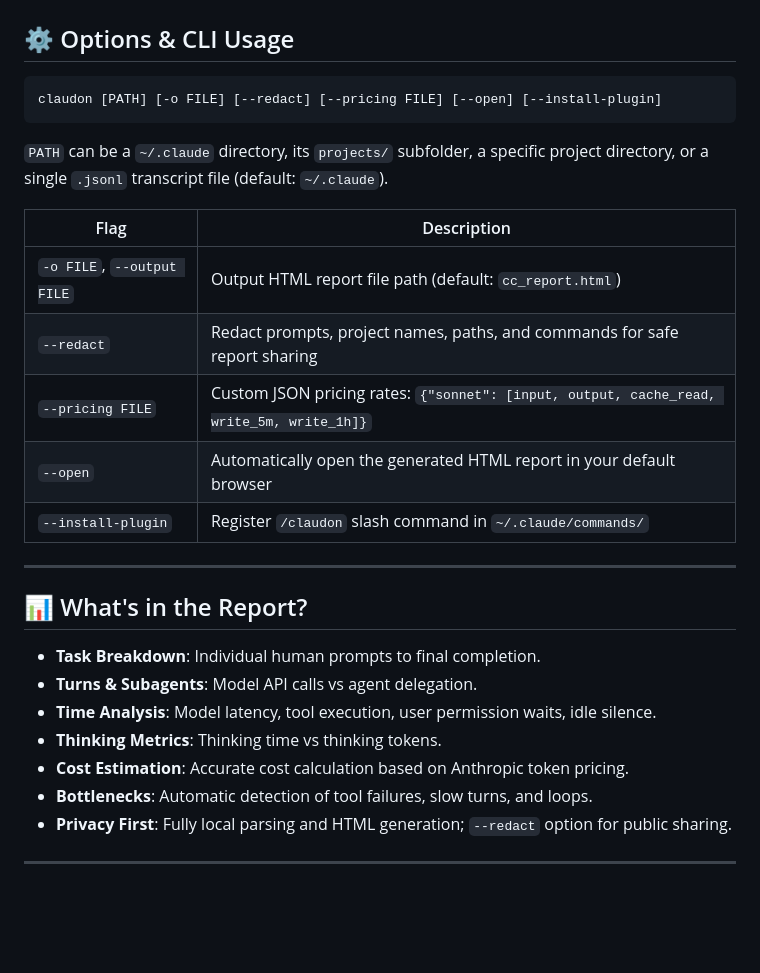
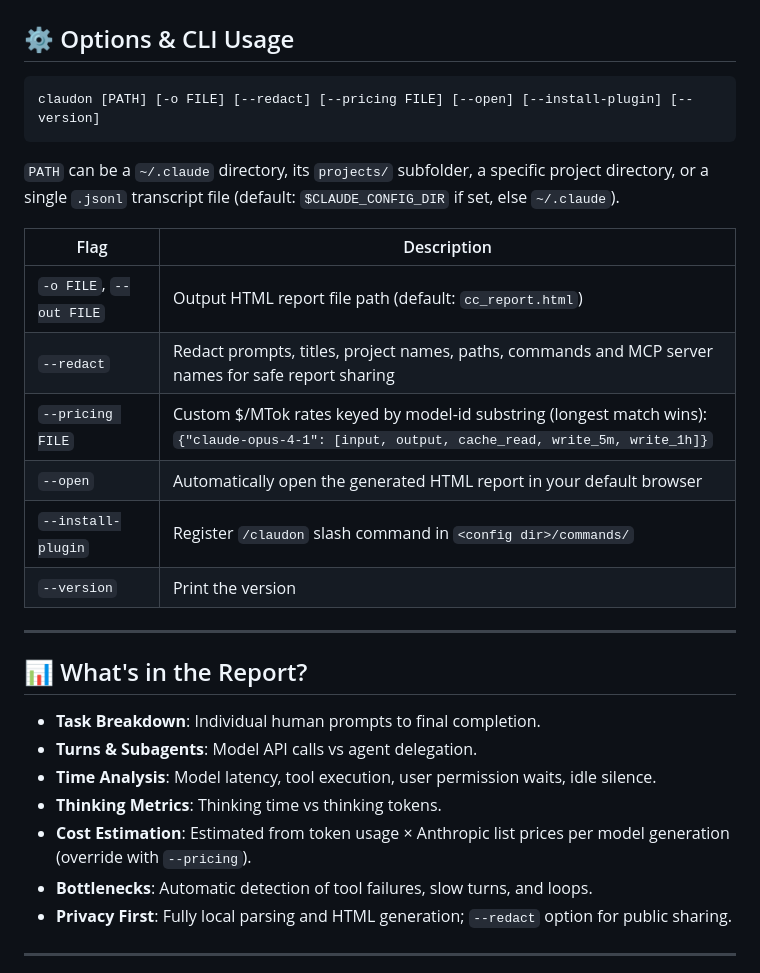
Before and after one commit to infenia/Claudon, a Markdown page: README.md, the part around one of its changes. Rendered like a GitHub page; blank space fills up the shorter version.

````diff
--- a/README.md
+++ b/README.md
@@ -85,18 +91,19 @@ Once installed, simply type `/claudon` in any active Claude Code CLI session to
 ## ⚙️ Options & CLI Usage
 
 ```bash
-claudon [PATH] [-o FILE] [--redact] [--pricing FILE] [--open] [--install-plugin]
+claudon [PATH] [-o FILE] [--redact] [--pricing FILE] [--open] [--install-plugin] [--version]
 ```
 
-`PATH` can be a `~/.claude` directory, its `projects/` subfolder, a specific project directory, or a single `.jsonl` transcript file (default: `~/.claude`).
+`PATH` can be a `~/.claude` directory, its `projects/` subfolder, a specific project directory, or a single `.jsonl` transcript file (default: `$CLAUDE_CONFIG_DIR` if set, else `~/.claude`).
 
 | Flag | Description |
 |---|---|
-| `-o FILE`, `--output FILE` | Output HTML report file path (default: `cc_report.html`) |
-| `--redact` | Redact prompts, project names, paths, and commands for safe report sharing |
-| `--pricing FILE` | Custom JSON pricing rates: `{"sonnet": [input, output, cache_read, write_5m, write_1h]}` |
+| `-o FILE`, `--out FILE` | Output HTML report file path (default: `cc_report.html`) |
+| `--redact` | Redact prompts, titles, project names, paths, commands and MCP server names for safe report sharing |
+| `--pricing FILE` | Custom $/MTok rates keyed by model-id substring (longest match wins): `{"claude-opus-4-1": [input, output, cache_read, write_5m, write_1h]}` |
 | `--open` | Automatically open the generated HTML report in your default browser |
-| `--install-plugin` | Register `/claudon` slash command in `~/.claude/commands/` |
+| `--install-plugin` | Register `/claudon` slash command in `<config dir>/commands/` |
+| `--version` | Print the version |
 
 ---
 
@@ -106,7 +113,7 @@ claudon [PATH] [-o FILE] [--redact] [--pricing FILE] [--open] [--install-plugin]
 - **Turns & Subagents**: Model API calls vs agent delegation.
 - **Time Analysis**: Model latency, tool execution, user permission waits, idle silence.
 - **Thinking Metrics**: Thinking time vs thinking tokens.
-- **Cost Estimation**: Accurate cost calculation based on Anthropic token pricing.
+- **Cost Estimation**: Estimated from token usage × Anthropic list prices per model generation (override with `--pricing`).
 - **Bottlenecks**: Automatic detection of tool failures, slow turns, and loops.
 - **Privacy First**: Fully local parsing and HTML generation; `--redact` option for public sharing.
 
````
Also changed, not shown: other parts of README.md (+14 -8 lines), docs/RELEASING.md (+74 -64 lines).
